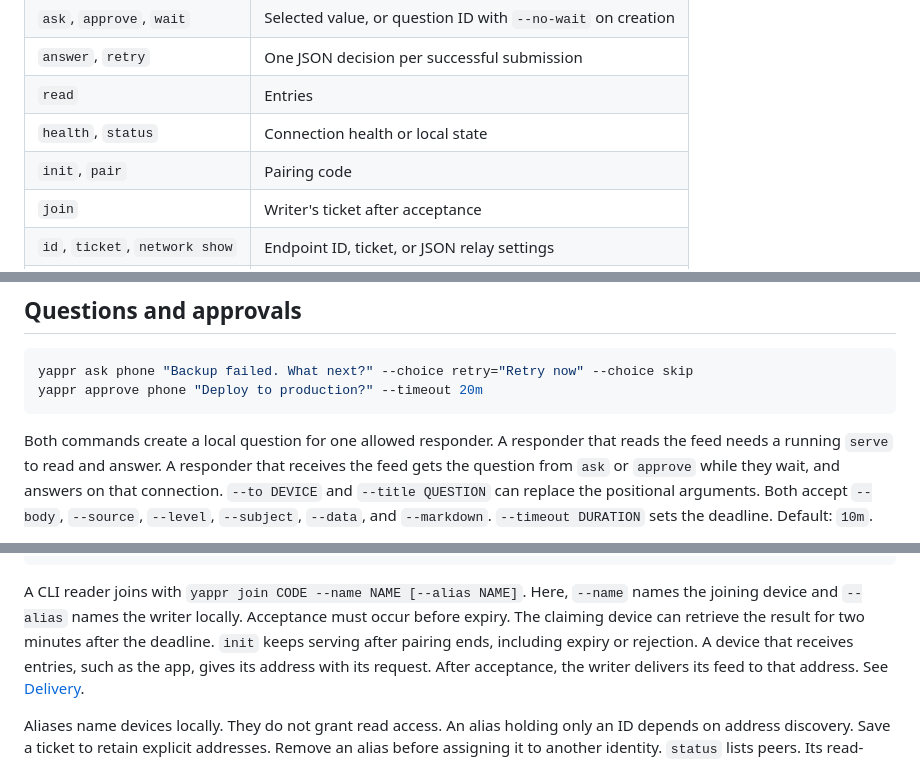
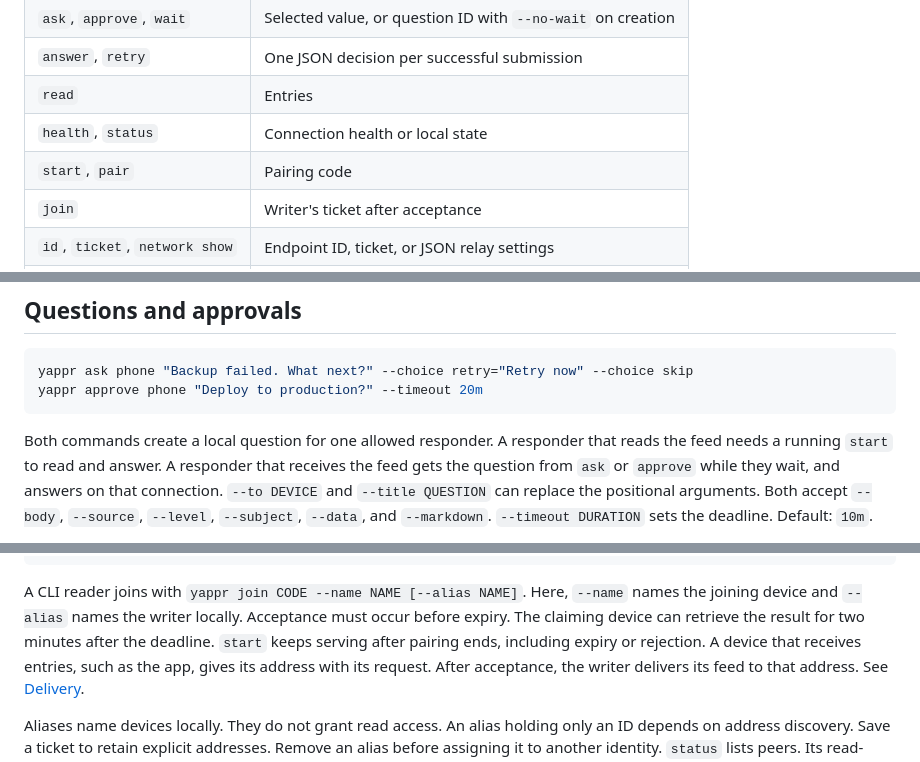
Before and after one commit to fractalops/yappr, a Markdown page: docs/reference.md, 3 parts joined by grey strips. GitHub-like rendering.

````diff
--- a/docs/reference.md
+++ b/docs/reference.md
@@ -46,7 +45,7 @@ stdout carries command results. Status messages, warnings, and errors go to stde
 | `answer`, `retry` | One JSON decision per successful submission |
 | `read` | Entries |
 | `health`, `status` | Connection health or local state |
-| `init`, `pair` | Pairing code |
+| `start`, `pair` | Pairing code |
 | `join` | Writer's ticket after acceptance |
 | `id`, `ticket`, `network show` | Endpoint ID, ticket, or JSON relay settings |
 | `on` | Handler output |
@@ -202,7 +201,7 @@ yappr ask phone "Backup failed. What next?" --choice retry="Retry now" --choice
 yappr approve phone "Deploy to production?" --timeout 20m
 ```
 
-Both commands create a local question for one allowed responder. A responder that reads the feed needs a running `serve` to read and answer.
+Both commands create a local question for one allowed responder. A responder that reads the feed needs a running `start` to read and answer.
 A responder that receives the feed gets the question from `ask` or `approve` while they wait, and answers on that connection.
 `--to DEVICE` and `--title QUESTION` can replace the positional arguments.
 Both accept `--body`, `--source`, `--level`, `--subject`, `--data`, and `--markdown`.
@@ -257,7 +256,7 @@ yappr pair --reject DEVICE_ID
 A CLI reader joins with `yappr join CODE --name NAME [--alias NAME]`.
 Here, `--name` names the joining device and `--alias` names the writer locally.
 Acceptance must occur before expiry. The claiming device can retrieve the result for two minutes after the deadline.
-`init` keeps serving after pairing ends, including expiry or rejection.
+`start` keeps serving after pairing ends, including expiry or rejection.
 A device that receives entries, such as the app, gives its address with its request. After acceptance, the writer delivers its feed to that address. See [Delivery](#delivery).
 
 Aliases name devices locally. They do not grant read access.
````
Also changed, not shown: other parts of docs/reference.md (+7 -8 lines), README.md (+6 -6 lines), docs/assets/init.gif (deleted), docs/assets/start.gif (added), 3 other files.
